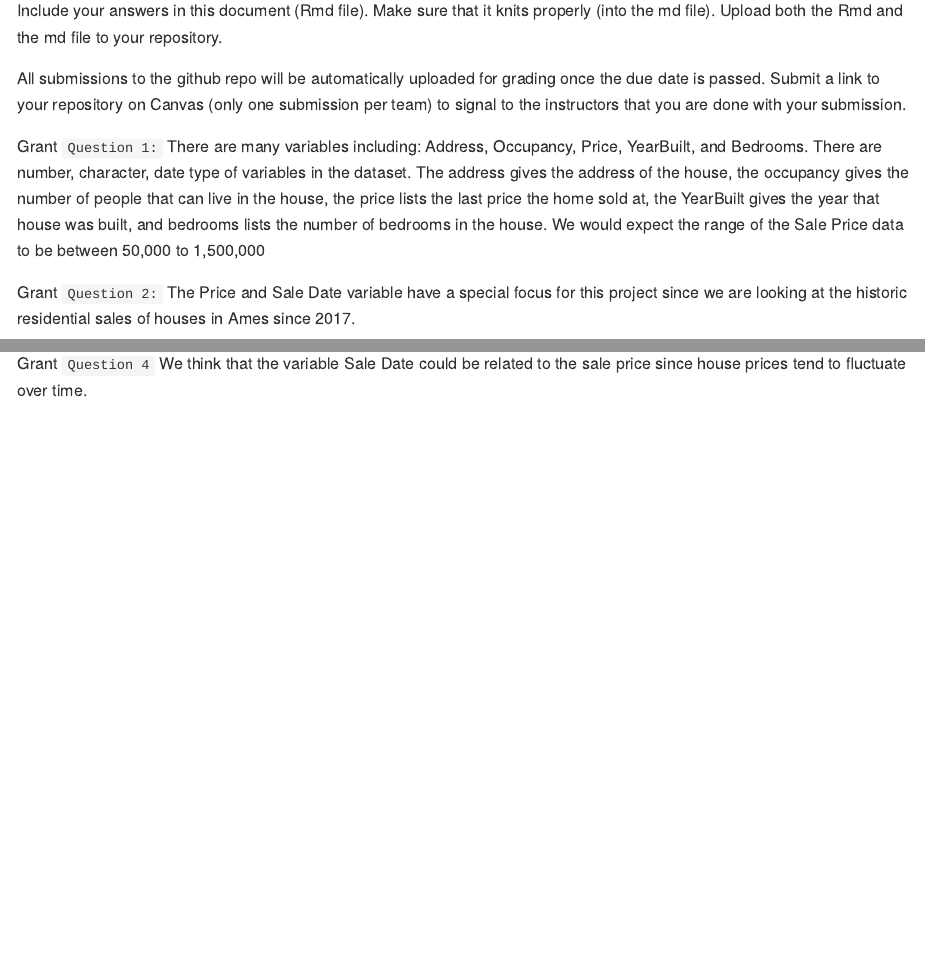
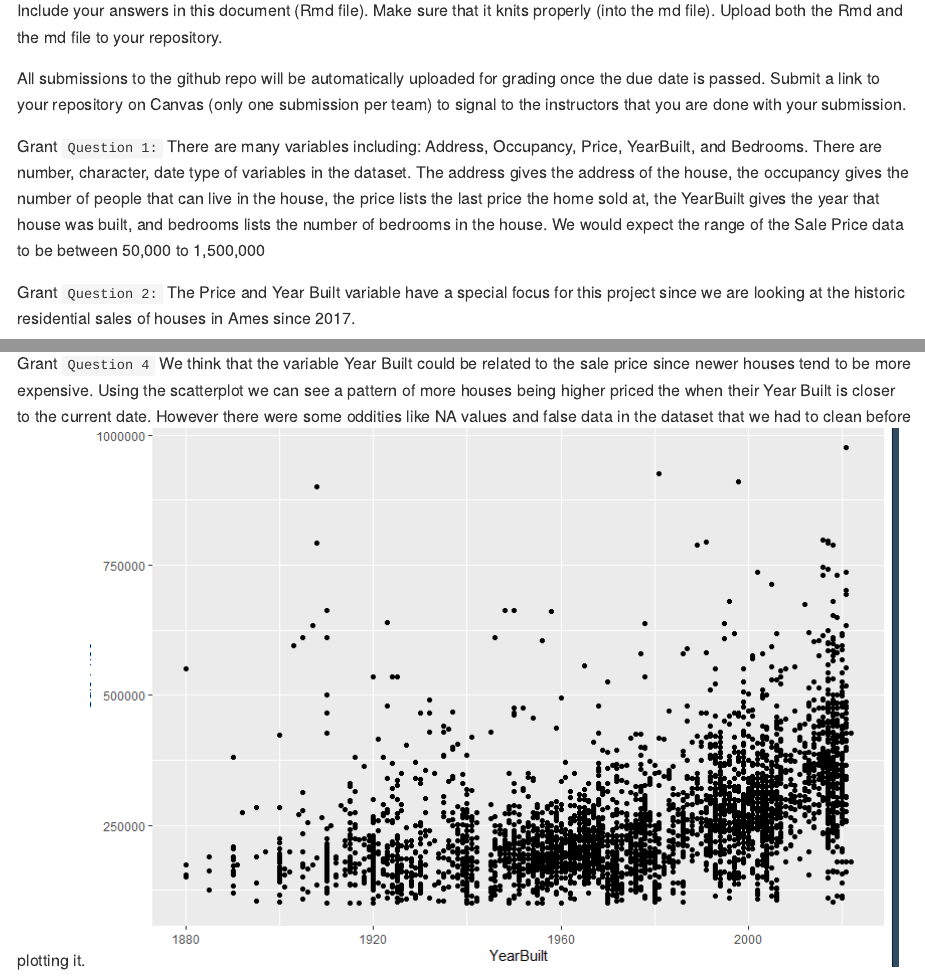
Before and after one commit to DS202-at-ISU/lab-2-lab2team9, an R Markdown document (README.Rmd): the page in a window 1100 px wide, from 180 px down, and a second part further down, joined at a grey line. The pictures show the output file README.md that the author committed with the source, drawn offline in the style of GitHub.

Commit message:
final push

```diff
--- a/README.Rmd
+++ b/README.Rmd
@@ -23,7 +23,7 @@ Grant
 
 
 Grant
-`Question 2: ` The Price and Sale Date variable have a special focus for this project since we are looking at the historic residential sales of houses in Ames since 2017.
+`Question 2: ` The Price and Year Built variable have a special focus for this project since we are looking at the historic residential sales of houses in Ames since 2017.
 
 
 Grant
@@ -32,4 +32,5 @@ Grant
 
 
 Grant
-`Question 4` We think that the variable Sale Date could be related to the sale price since house prices tend to fluctuate over time.
+`Question 4` We think that the variable Year Built could be related to the sale price since newer houses tend to be more expensive. Using the scatterplot we can see a pattern of more houses being higher priced the when their Year Built is closer to the current date. However there were some oddities like NA values and false data in the dataset that we had to clean before plotting it.
+![Scatterplot of Sale Price and Year Built](scrtplt2.png)
```
Also changed, not shown: HomeData.R (+8 -2 lines), README.md, scrtplt2.png (added).
